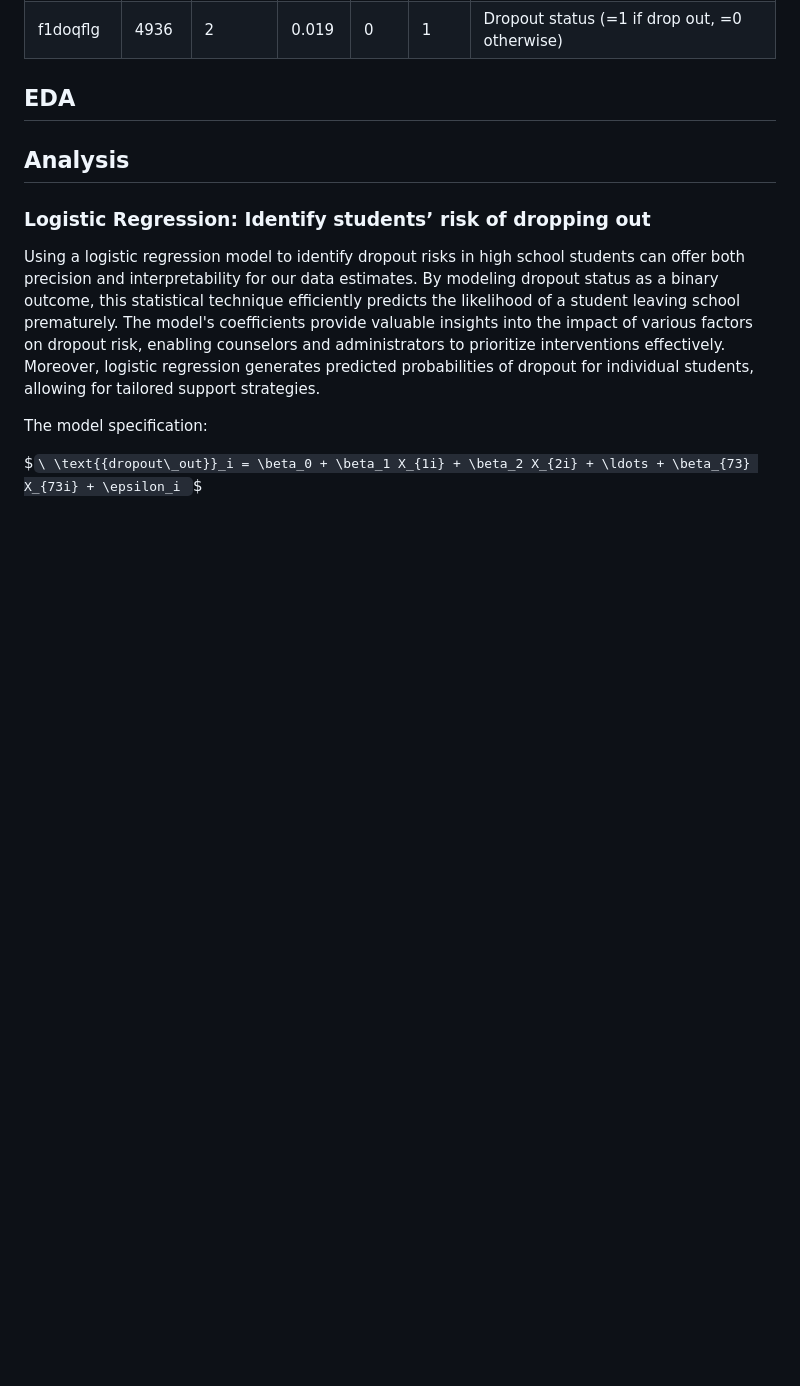
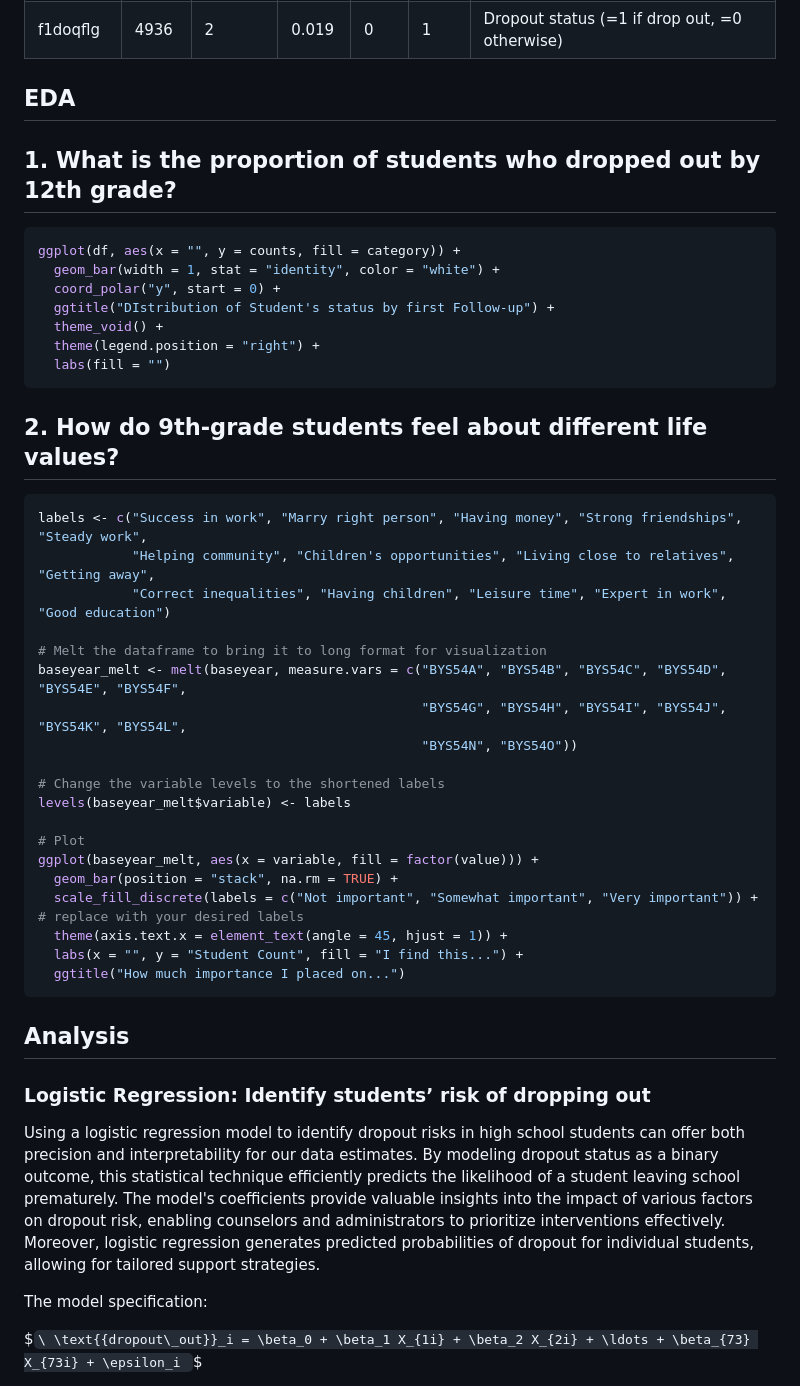
Before and after one commit to ernbilen/Data400_Spring24, a Markdown page: README.md, the part around the change printed below. Rendered like a GitHub page; blank space fills up the shorter version.

Commit message:
Update README.md EDA

````diff
--- a/README.md
+++ b/README.md
@@ -30,6 +48,41 @@ bys56      |   4,936   |      5    |   5.627   |    3   |    7     | How far in
 f1doqflg   |   4936   |      2    |   0.019   |    0   |    1     | Dropout status (=1 if drop out, =0 otherwise)                                                                              |
 
 ## EDA ##
+## 1. What is the proportion of students who dropped out by 12th grade?
+```R
+ggplot(df, aes(x = "", y = counts, fill = category)) +
+  geom_bar(width = 1, stat = "identity", color = "white") +
+  coord_polar("y", start = 0) +
+  ggtitle("DIstribution of Student's status by first Follow-up") +
+  theme_void() +
+  theme(legend.position = "right") +
+  labs(fill = "")
+```
+
+## 2. How do 9th-grade students feel about different life values?
+```R
+labels <- c("Success in work", "Marry right person", "Having money", "Strong friendships", "Steady work",
+            "Helping community", "Children's opportunities", "Living close to relatives", "Getting away",
+            "Correct inequalities", "Having children", "Leisure time", "Expert in work", "Good education")
+
+# Melt the dataframe to bring it to long format for visualization
+baseyear_melt <- melt(baseyear, measure.vars = c("BYS54A", "BYS54B", "BYS54C", "BYS54D", "BYS54E", "BYS54F",
+                                                 "BYS54G", "BYS54H", "BYS54I", "BYS54J", "BYS54K", "BYS54L",
+                                                 "BYS54N", "BYS54O"))
+
+# Change the variable levels to the shortened labels
+levels(baseyear_melt$variable) <- labels
+
+# Plot
+ggplot(baseyear_melt, aes(x = variable, fill = factor(value))) +
+  geom_bar(position = "stack", na.rm = TRUE) +
+  scale_fill_discrete(labels = c("Not important", "Somewhat important", "Very important")) + # replace with your desired labels
+  theme(axis.text.x = element_text(angle = 45, hjust = 1)) +
+  labs(x = "", y = "Student Count", fill = "I find this...") +
+  ggtitle("How much importance I placed on...")
+```
+
+
 
 ## Analysis ##
 ### Logistic Regression: Identify students’ risk of dropping out ###
````
Also changed, not shown: other parts of README.md (+22 -4 lines).
